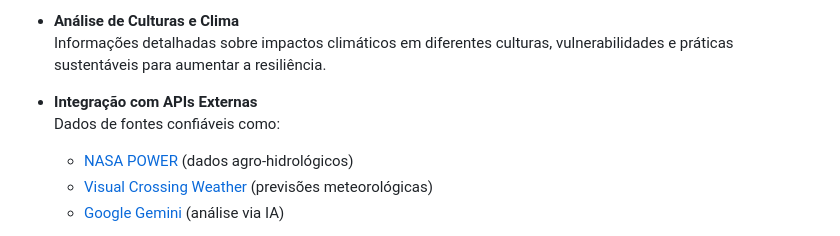
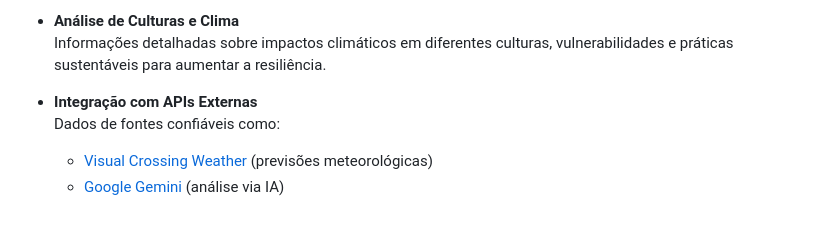
Before and after one commit to feliperbg/Hackathon2025-AgroClima-Preditivo, a Markdown page: README.md, the part around the change printed below. GitHub-like rendering.

```diff
--- a/README.md
+++ b/README.md
@@ -15,7 +15,6 @@ A ferramenta oferece **análises climáticas preditivas** para a agricultura, au
 
 - **Integração com APIs Externas**
   Dados de fontes confiáveis como:
-  - [NASA POWER](https://power.larc.nasa.gov/) (dados agro-hidrológicos)
   - [Visual Crossing Weather](https://www.visualcrossing.com/) (previsões meteorológicas)
   - [Google Gemini](https://deepmind.google/technologies/gemini/) (análise via IA)
 
```
Also changed, not shown: other parts of README.md (+2 -2 lines).
